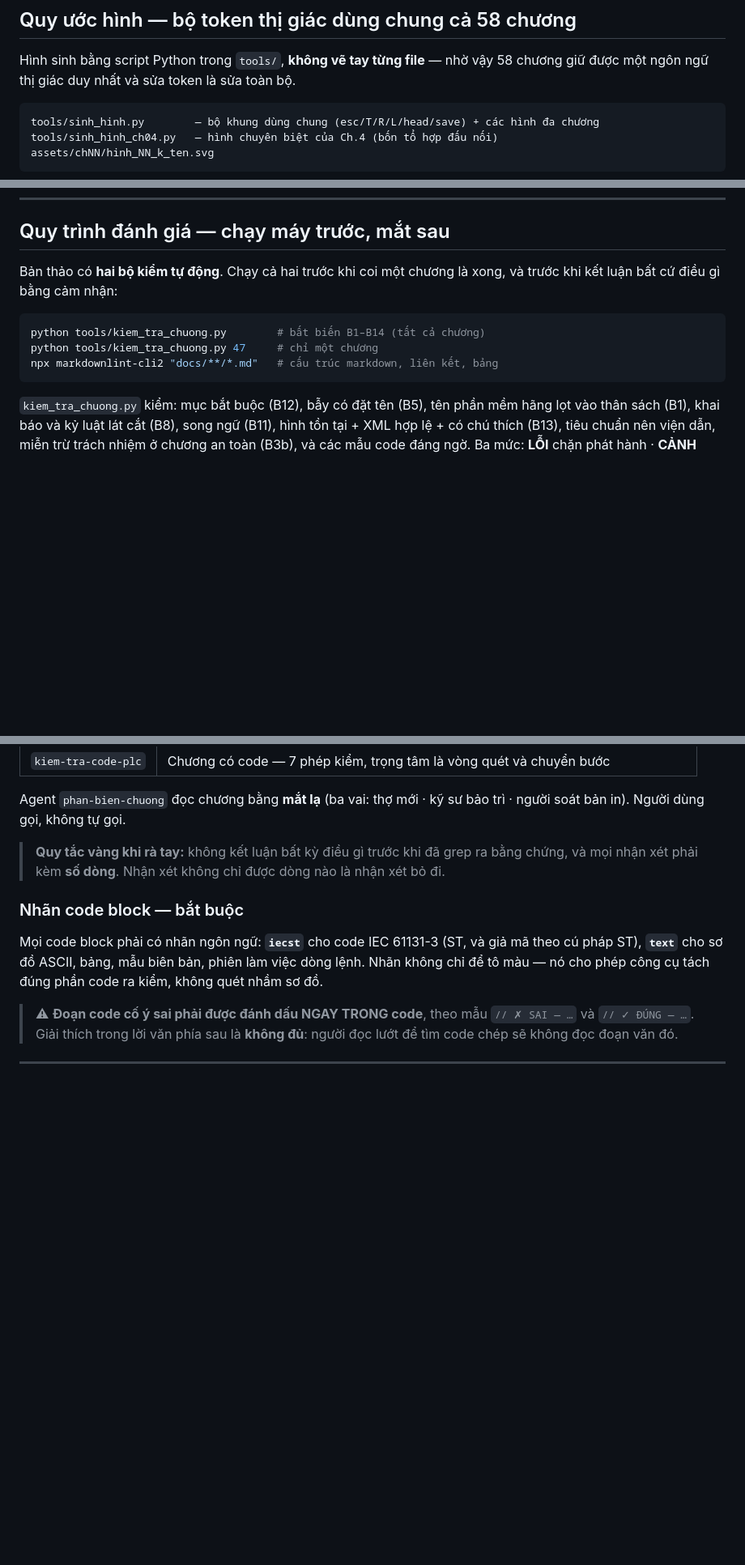
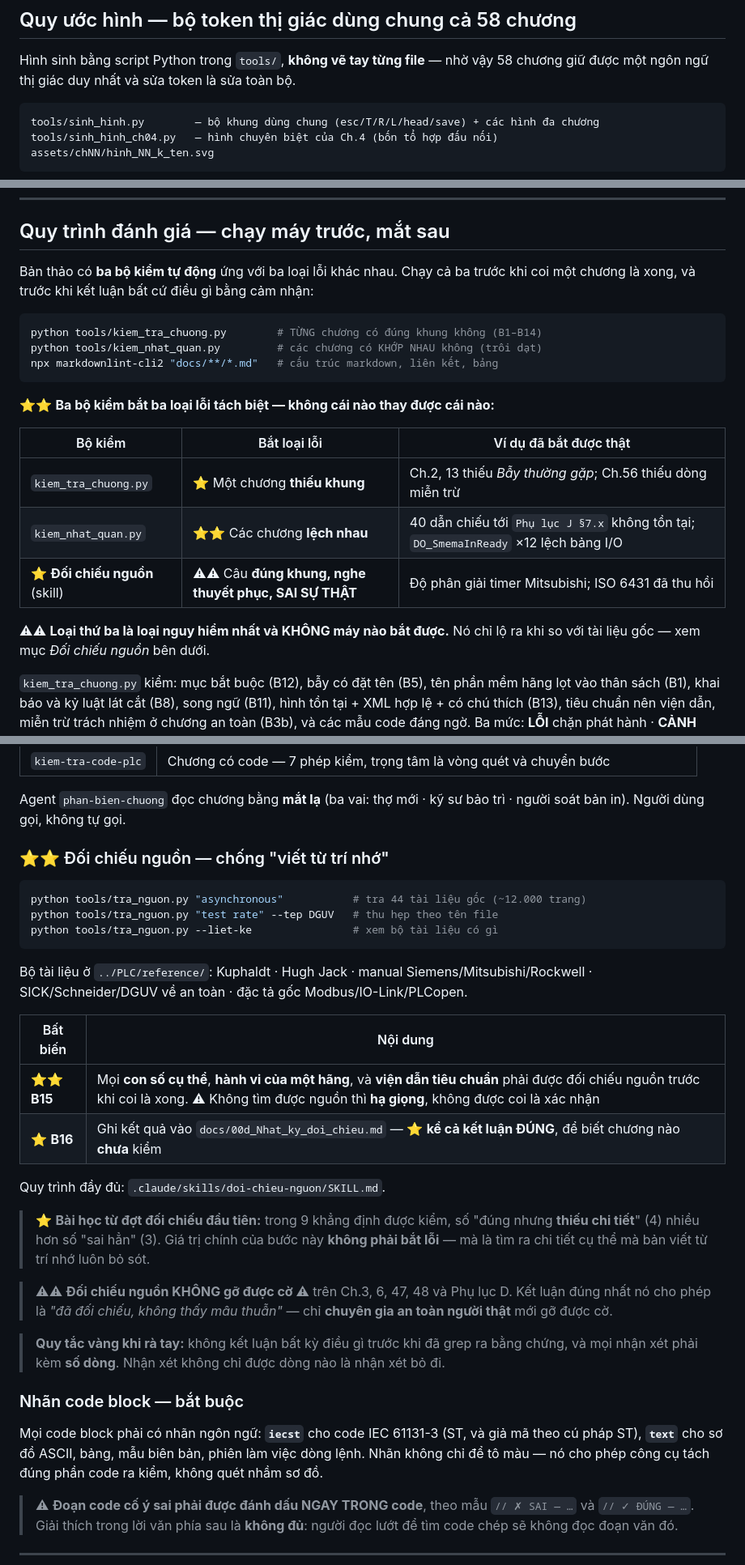
Before and after one commit to songloi0730/PLC-Book, a Markdown page: CLAUDE.md, 3 parts joined by grey strips. Shown at 81% size. Rendered like a GitHub page; blank space fills up the shorter version.

Commit message:
quy trinh: ghi B15/B16 (doi chieu nguon bat buoc) vao CLAUDE.md
Co-Authored-By: Claude Opus 5 <noreply@anthropic.com>

````diff
--- a/CLAUDE.md
+++ b/CLAUDE.md
@@ -130,7 +130,7 @@ N.5  Khi nào dừng lại và gọi người khác
 Hình sinh bằng script Python trong `tools/`, **không vẽ tay từng file** — nhờ vậy 58 chương giữ được
 một ngôn ngữ thị giác duy nhất và sửa token là sửa toàn bộ.
 
-```
+```text
 tools/sinh_hinh.py        — bộ khung dùng chung (esc/T/R/L/head/save) + các hình đa chương
 tools/sinh_hinh_ch04.py   — hình chuyên biệt của Ch.4 (bốn tổ hợp đấu nối)
 assets/chNN/hinh_NN_k_ten.svg
@@ -193,14 +193,25 @@ File `.chm` (Inovance AutoShop, CODESYS) chưa có công cụ đọc trong pipel
 
 ## Quy trình đánh giá — chạy máy trước, mắt sau
 
-Bản thảo có **hai bộ kiểm tự động**. Chạy cả hai trước khi coi một chương là xong, và trước khi
-kết luận bất cứ điều gì bằng cảm nhận:
+Bản thảo có **ba bộ kiểm tự động** ứng với ba loại lỗi khác nhau. Chạy cả ba trước khi coi một
+chương là xong, và trước khi kết luận bất cứ điều gì bằng cảm nhận:
 
 ```bash
-python tools/kiem_tra_chuong.py        # bất biến B1–B14 (tất cả chương)
-python tools/kiem_tra_chuong.py 47     # chỉ một chương
+python tools/kiem_tra_chuong.py        # TỪNG chương có đúng khung không (B1–B14)
+python tools/kiem_nhat_quan.py         # các chương có KHỚP NHAU không (trôi dạt)
 npx markdownlint-cli2 "docs/**/*.md"   # cấu trúc markdown, liên kết, bảng
 ```
+
+⭐⭐ **Ba bộ kiểm bắt ba loại lỗi tách biệt — không cái nào thay được cái nào:**
+
+| Bộ kiểm | Bắt loại lỗi | Ví dụ đã bắt được thật |
+|---|---|---|
+| `kiem_tra_chuong.py` | ⭐ Một chương **thiếu khung** | Ch.2, 13 thiếu *Bẫy thường gặp*; Ch.56 thiếu dòng miễn trừ |
+| `kiem_nhat_quan.py` | ⭐⭐ Các chương **lệch nhau** | 40 dẫn chiếu tới `Phụ lục J §7.x` không tồn tại; `DO_SmemaInReady` ×12 lệch bảng I/O |
+| ⭐ **Đối chiếu nguồn** (skill) | ⚠⚠ Câu **đúng khung, nghe thuyết phục, SAI SỰ THẬT** | Độ phân giải timer Mitsubishi; ISO 6431 đã thu hồi |
+
+⚠⚠ **Loại thứ ba là loại nguy hiểm nhất và KHÔNG máy nào bắt được.** Nó chỉ lộ ra khi so với tài
+liệu gốc — xem mục *Đối chiếu nguồn* bên dưới.
 
 `kiem_tra_chuong.py` kiểm: mục bắt buộc (B12), bẫy có đặt tên (B5), tên phần mềm hãng lọt vào thân
 sách (B1), khai báo và kỷ luật lát cắt (B8), song ngữ (B11), hình tồn tại + XML hợp lệ + có chú
@@ -222,6 +233,32 @@ Ba skill trong `.claude/skills/` dành cho phần máy không kiểm được:
 
 Agent `phan-bien-chuong` đọc chương bằng **mắt lạ** (ba vai: thợ mới · kỹ sư bảo trì · người soát
 bản in). Người dùng gọi, không tự gọi.
+
+### ⭐⭐ Đối chiếu nguồn — chống "viết từ trí nhớ"
+
+```bash
+python tools/tra_nguon.py "asynchronous"           # tra 44 tài liệu gốc (~12.000 trang)
+python tools/tra_nguon.py "test rate" --tep DGUV   # thu hẹp theo tên file
+python tools/tra_nguon.py --liet-ke                # xem bộ tài liệu có gì
+```
+
+Bộ tài liệu ở `../PLC/reference/`: Kuphaldt · Hugh Jack · manual Siemens/Mitsubishi/Rockwell ·
+SICK/Schneider/DGUV về an toàn · đặc tả gốc Modbus/IO-Link/PLCopen.
+
+| Bất biến | Nội dung |
+|---|---|
+| ⭐⭐ **B15** | Mọi **con số cụ thể**, **hành vi của một hãng**, và **viện dẫn tiêu chuẩn** phải được đối chiếu nguồn trước khi coi là xong. ⚠ Không tìm được nguồn thì **hạ giọng**, không được coi là xác nhận |
+| ⭐ **B16** | Ghi kết quả vào `docs/00d_Nhat_ky_doi_chieu.md` — ⭐ **kể cả kết luận ĐÚNG**, để biết chương nào **chưa** kiểm |
+
+Quy trình đầy đủ: `.claude/skills/doi-chieu-nguon/SKILL.md`.
+
+> ⭐ **Bài học từ đợt đối chiếu đầu tiên:** trong 9 khẳng định được kiểm, số "đúng nhưng **thiếu chi
+> tiết**" (4) nhiều hơn số "sai hẳn" (3). Giá trị chính của bước này **không phải bắt lỗi** — mà là
+> tìm ra chi tiết cụ thể mà bản viết từ trí nhớ luôn bỏ sót.
+
+> ⚠⚠ **Đối chiếu nguồn KHÔNG gỡ được cờ ⚠** trên Ch.3, 6, 47, 48 và Phụ lục D. Kết luận đúng nhất
+> nó cho phép là *"đã đối chiếu, không thấy mâu thuẫn"* — chỉ **chuyên gia an toàn người thật** mới
+> gỡ được cờ.
 
 > **Quy tắc vàng khi rà tay:** không kết luận bất kỳ điều gì trước khi đã grep ra bằng chứng, và
 > mọi nhận xét phải kèm **số dòng**. Nhận xét không chỉ được dòng nào là nhận xét bỏ đi.
````
Also changed, not shown: other parts of CLAUDE.md (+1 -1 lines).
